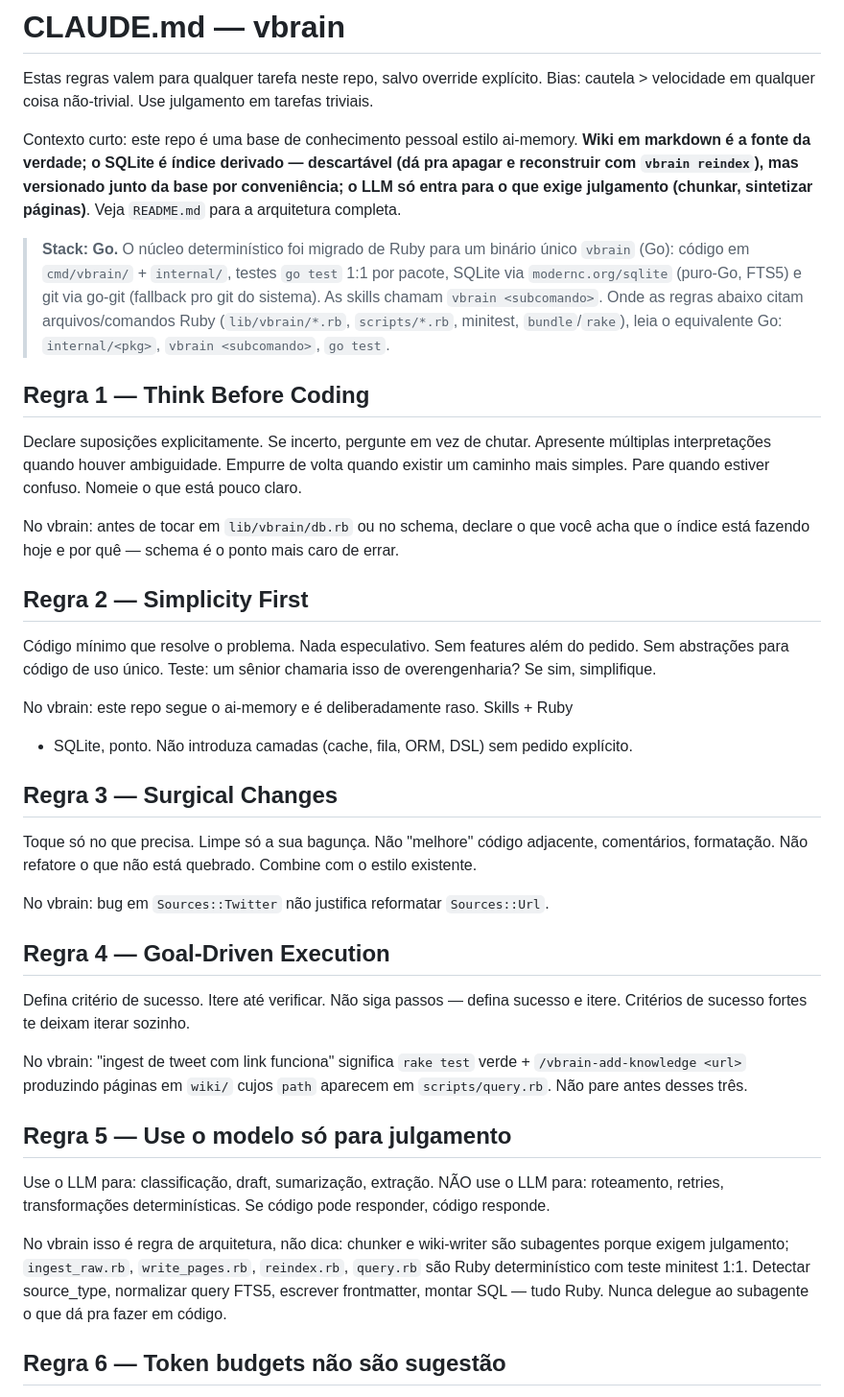
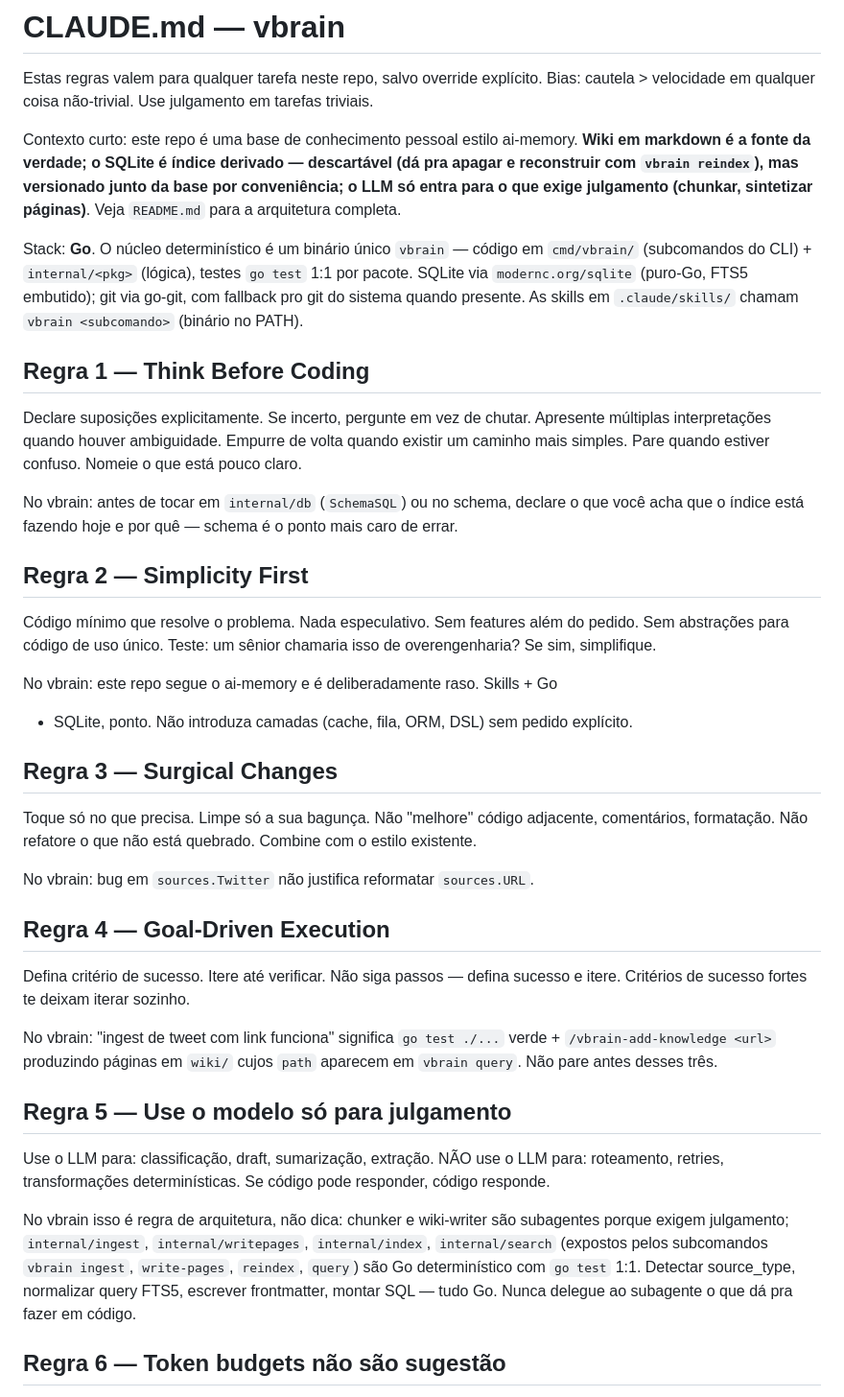
Before and after one commit to virtual360-io/vbrain, a Markdown page: CLAUDE.md, the part around one of its changes. Shown at 96% size. GitHub-like rendering.

```diff
--- a/CLAUDE.md
+++ b/CLAUDE.md
@@ -10,13 +10,11 @@ descartável (dá pra apagar e reconstruir com `vbrain reindex`), mas versionado
 junto da base por conveniência; o LLM só entra para o que exige julgamento
 (chunkar, sintetizar páginas)**. Veja `README.md` para a arquitetura completa.
 
-> **Stack: Go.** O núcleo determinístico foi migrado de Ruby para um binário
-> único `vbrain` (Go): código em `cmd/vbrain/` + `internal/`, testes `go test`
-> 1:1 por pacote, SQLite via `modernc.org/sqlite` (puro-Go, FTS5) e git via
-> go-git (fallback pro git do sistema). As skills chamam `vbrain <subcomando>`.
-> Onde as regras abaixo citam arquivos/comandos Ruby (`lib/vbrain/*.rb`,
-> `scripts/*.rb`, minitest, `bundle`/`rake`), leia o equivalente Go:
-> `internal/<pkg>`, `vbrain <subcomando>`, `go test`.
+Stack: **Go**. O núcleo determinístico é um binário único `vbrain` — código em
+`cmd/vbrain/` (subcomandos do CLI) + `internal/<pkg>` (lógica), testes `go test`
+1:1 por pacote. SQLite via `modernc.org/sqlite` (puro-Go, FTS5 embutido); git
+via go-git, com fallback pro git do sistema quando presente. As skills em
+`.claude/skills/` chamam `vbrain <subcomando>` (binário no PATH).
 
 ## Regra 1 — Think Before Coding
 
@@ -25,8 +23,8 @@ Apresente múltiplas interpretações quando houver ambiguidade.
 Empurre de volta quando existir um caminho mais simples.
 Pare quando estiver confuso. Nomeie o que está pouco claro.
 
-No vbrain: antes de tocar em `lib/vbrain/db.rb` ou no schema, declare o que
-você acha que o índice está fazendo hoje e por quê — schema é o ponto mais
+No vbrain: antes de tocar em `internal/db` (`SchemaSQL`) ou no schema, declare o
+que você acha que o índice está fazendo hoje e por quê — schema é o ponto mais
 caro de errar.
 
 ## Regra 2 — Simplicity First
@@ -35,7 +33,7 @@ Código mínimo que resolve o problema. Nada especulativo.
 Sem features além do pedido. Sem abstrações para código de uso único.
 Teste: um sênior chamaria isso de overengenharia? Se sim, simplifique.
 
-No vbrain: este repo segue o ai-memory e é deliberadamente raso. Skills + Ruby
+No vbrain: este repo segue o ai-memory e é deliberadamente raso. Skills + Go
 + SQLite, ponto. Não introduza camadas (cache, fila, ORM, DSL) sem pedido
 explícito.
 
@@ -45,7 +43,7 @@ Toque só no que precisa. Limpe só a sua bagunça.
 Não "melhore" código adjacente, comentários, formatação.
 Não refatore o que não está quebrado. Combine com o estilo existente.
 
-No vbrain: bug em `Sources::Twitter` não justifica reformatar `Sources::Url`.
+No vbrain: bug em `sources.Twitter` não justifica reformatar `sources.URL`.
 
 ## Regra 4 — Goal-Driven Execution
 
@@ -53,9 +51,9 @@ Defina critério de sucesso. Itere até verificar.
 Não siga passos — defina sucesso e itere.
 Critérios de sucesso fortes te deixam iterar sozinho.
 
-No vbrain: "ingest de tweet com link funciona" significa `rake test` verde +
+No vbrain: "ingest de tweet com link funciona" significa `go test ./...` verde +
 `/vbrain-add-knowledge <url>` produzindo páginas em `wiki/` cujos `path`
-aparecem em `scripts/query.rb`. Não pare antes desses três.
+aparecem em `vbrain query`. Não pare antes desses três.
 
 ## Regra 5 — Use o modelo só para julgamento
 
@@ -64,10 +62,11 @@ NÃO use o LLM para: roteamento, retries, transformações determinísticas.
 Se código pode responder, código responde.
 
 No vbrain isso é regra de arquitetura, não dica: chunker e wiki-writer são
-subagentes porque exigem julgamento; `ingest_raw.rb`, `write_pages.rb`,
-`reindex.rb`, `query.rb` são Ruby determinístico com teste minitest 1:1.
+subagentes porque exigem julgamento; `internal/ingest`, `internal/writepages`,
+`internal/index`, `internal/search` (expostos pelos subcomandos `vbrain ingest`,
+`write-pages`, `reindex`, `query`) são Go determinístico com `go test` 1:1.
 Detectar source_type, normalizar query FTS5, escrever frontmatter, montar
-SQL — tudo Ruby. Nunca delegue ao subagente o que dá pra fazer em código.
+SQL — tudo Go. Nunca delegue ao subagente o que dá pra fazer em código.
 
 ## Regra 6 — Token budgets não são sugestão
 
```
Also changed, not shown: other parts of CLAUDE.md (+18 -15 lines).
